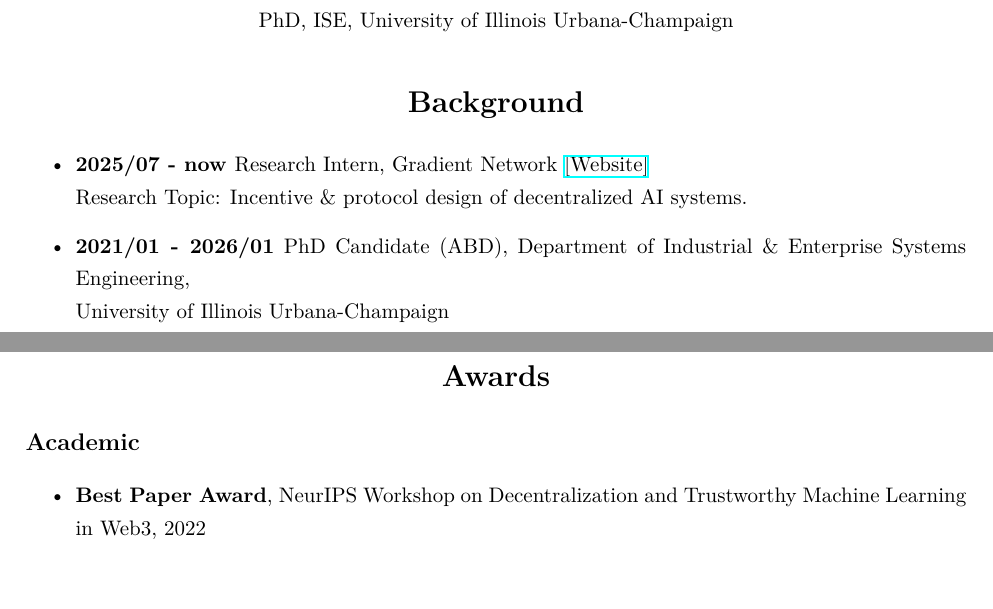
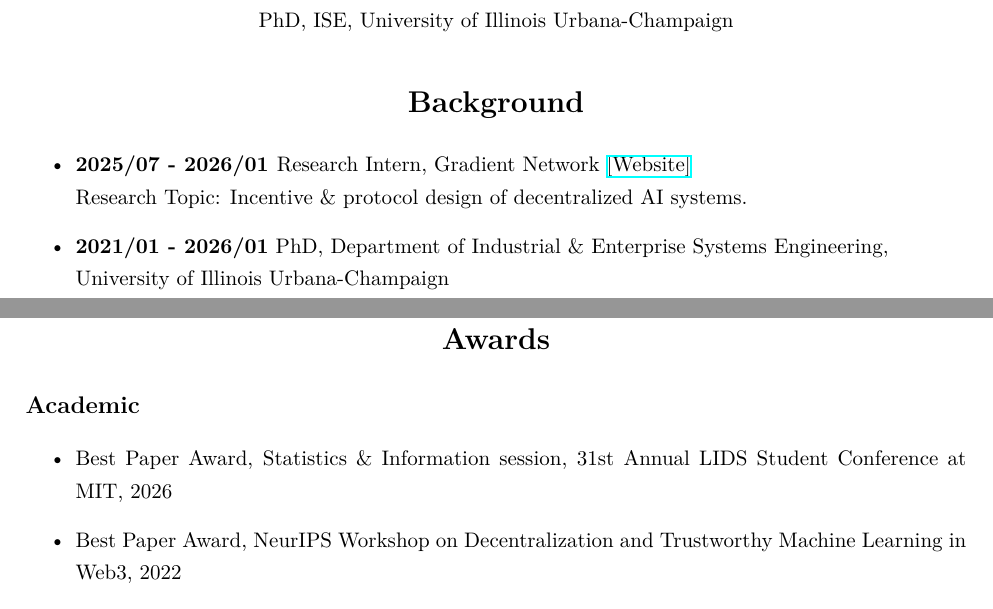
Before and after one commit to wiku30/wiku30.github.io, a LaTeX CV (CV/ZishuoZhao-CV.tex): two parts of pages 1 and 3 of 5 before the commit and two parts of pages 1 and 4 of 6 after it, joined at a grey line, cut so that both start at the same text, the shorter picture padded with empty space. Compiled offline with XeLaTeX.

Commit message:
best_paper

```diff
--- a/CV/ZishuoZhao-CV.tex
+++ b/CV/ZishuoZhao-CV.tex
@@ -70,9 +70,9 @@ PhD, ISE, University of Illinois Urbana-Champaign
 
 \section*{Background}
 \begin{itemize}
-\item \textbf{2025/07 - now }Research Intern, Gradient Network \href{https://gradient.network/}{[Website]}\\
+\item \textbf{2025/07 - 2026/01 }Research Intern, Gradient Network \href{https://gradient.network/}{[Website]}\\
 Research Topic: Incentive \& protocol design of decentralized AI systems.
-\item \textbf{2021/01 - 2026/01} PhD Candidate (ABD), Department of Industrial \& Enterprise
+\item \textbf{2021/01 - 2026/01} PhD, Department of Industrial \& Enterprise
 Systems Engineering, \\
 University of Illinois Urbana-Champaign\\
 Research Area: Operations Research\\
@@ -214,8 +218,8 @@ Hu.
 
 \subsection*{Academic}
 \begin{itemize}
-\item \textbf{Best Paper Award}, NeurIPS Workshop on Decentralization and
-Trustworthy Machine Learning in Web3, 2022
+\item Best Paper Award, Statistics \& Information session, 31st Annual LIDS Student Conference at MIT, 2026
+\item Best Paper Award, NeurIPS Workshop on Decentralization and Trustworthy Machine Learning in Web3, 2022
 \item Crypto Economics Security Conference (CESC) Travel Award, 2022
 \item UIUC Graduate College Conference Presentation Award, 2021
 \item Xuetang Scholarship in Tsinghua University, 2016-2020
```
Also changed, not shown: CV/ZishuoZhao-CV.pdf, CV/ZishuoZhao-CV.tex (10 more changed lines), 5 other files.
